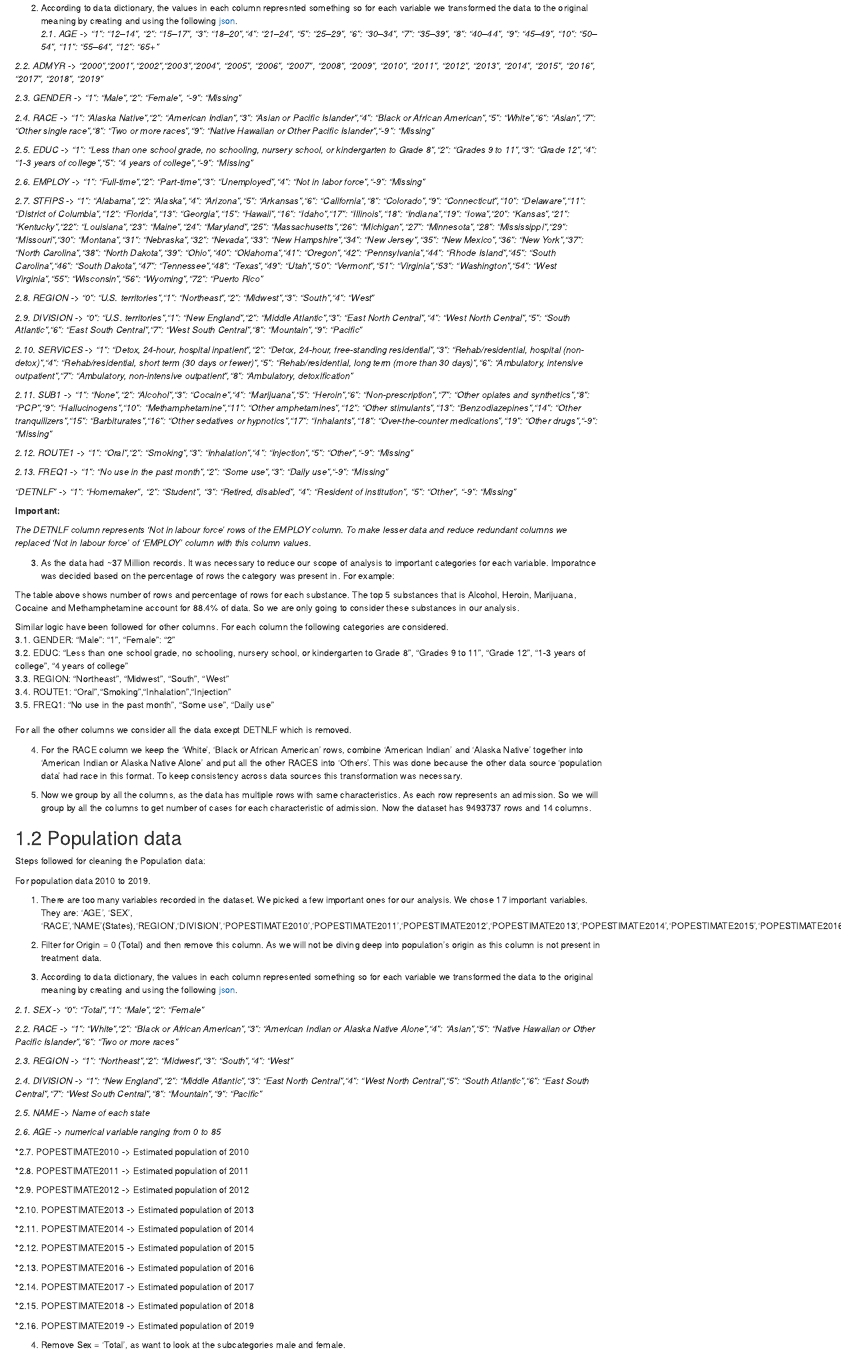
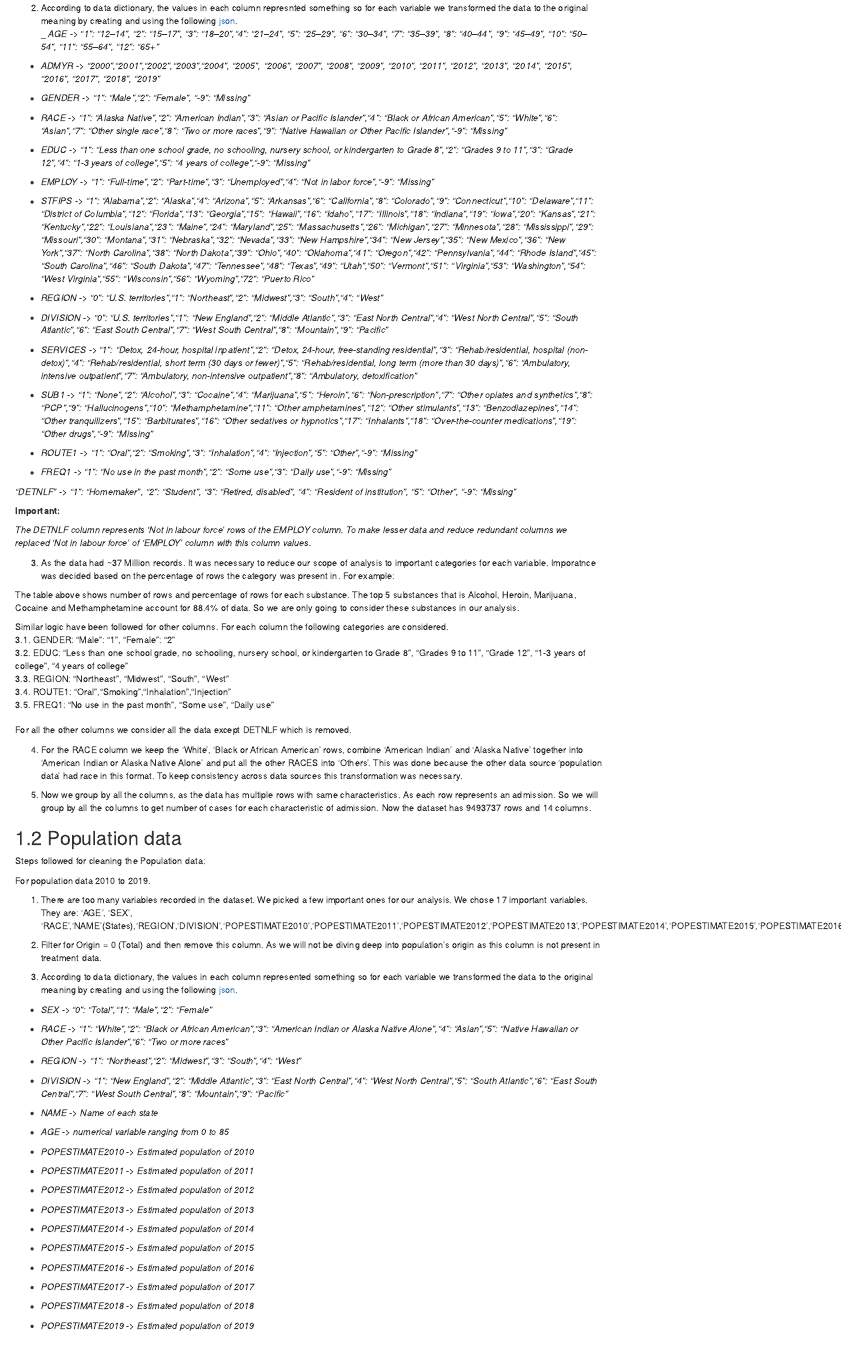
Before and after one commit to maheshjindal/us_drug_abuse_analytics, an R Markdown document (03-cleaning.Rmd): the page in a window 1100 px wide, from 180 px down. Rendered offline with R 4.5, knitr and Pandoc, with nearby package versions; drawn as R Markdown's standard HTML page in place of the format the file asks for.

Commit message:
Fix: Markdown Issues

```diff
--- a/03-cleaning.Rmd
+++ b/03-cleaning.Rmd
@@ -15,31 +15,31 @@ Steps followed for cleaning the Treatment data:
 
 2. According to data dictionary, the values in each column represnted something so for each variable we transformed the data to the original meaning by creating and using the following [json](https://github.com/maheshjindal/us_drug_abuse_analytics/blob/main/data/treatment_data.json).
 <br>
-*2.1. AGE -> "1": "12–14", "2": "15–17", "3": "18–20","4": "21–24", "5": "25–29", "6": "30–34", "7": "35–39", "8": "40–44", "9": "45–49", "10": "50–54", "11": "55–64", "12": "65+"*
+_ *AGE -> "1": "12–14", "2": "15–17", "3": "18–20","4": "21–24", "5": "25–29", "6": "30–34", "7": "35–39", "8": "40–44", "9": "45–49", "10": "50–54", "11": "55–64", "12": "65+"*
 
-*2.2. ADMYR -> "2000","2001","2002","2003","2004", "2005", "2006", "2007", "2008", "2009", "2010", "2011", "2012", "2013", "2014", "2015", "2016", "2017", "2018", "2019"*
+- *ADMYR -> "2000","2001","2002","2003","2004", "2005", "2006", "2007", "2008", "2009", "2010", "2011", "2012", "2013", "2014", "2015", "2016", "2017", "2018", "2019"*
 
-*2.3. GENDER -> "1": "Male","2": "Female", "-9": "Missing"*
+- *GENDER -> "1": "Male","2": "Female", "-9": "Missing"*
 
-*2.4. RACE -> "1": "Alaska Native","2": "American Indian","3": "Asian or Pacific Islander","4": "Black or African American","5": "White","6": "Asian","7": "Other single race","8": "Two or more races","9": "Native Hawaiian or Other Pacific Islander","-9": "Missing"*
+- *RACE -> "1": "Alaska Native","2": "American Indian","3": "Asian or Pacific Islander","4": "Black or African American","5": "White","6": "Asian","7": "Other single race","8": "Two or more races","9": "Native Hawaiian or Other Pacific Islander","-9": "Missing"*
 
-*2.5. EDUC -> "1": "Less than one school grade, no schooling, nursery school, or kindergarten to Grade 8","2": "Grades 9 to 11","3": "Grade 12","4": "1-3 years of college","5": "4 years of college","-9": "Missing"*
+- *EDUC -> "1": "Less than one school grade, no schooling, nursery school, or kindergarten to Grade 8","2": "Grades 9 to 11","3": "Grade 12","4": "1-3 years of college","5": "4 years of college","-9": "Missing"*
 
-*2.6. EMPLOY -> "1": "Full-time","2": "Part-time","3": "Unemployed","4": "Not in labor force","-9": "Missing"*
+- *EMPLOY -> "1": "Full-time","2": "Part-time","3": "Unemployed","4": "Not in labor force","-9": "Missing"*
 
-*2.7. STFIPS -> "1": "Alabama","2": "Alaska","4": "Arizona","5": "Arkansas","6": "California","8": "Colorado","9": "Connecticut","10": "Delaware","11": "District of Columbia","12": "Florida","13": "Georgia","15": "Hawaii","16": "Idaho","17": "Illinois","18": "Indiana","19": "Iowa","20": "Kansas","21": "Kentucky","22": "Louisiana","23": "Maine","24": "Maryland","25": "Massachusetts","26": "Michigan","27": "Minnesota","28": "Mississippi","29": "Missouri","30": "Montana","31": "Nebraska","32": "Nevada","33": "New Hampshire","34": "New Jersey","35": "New Mexico","36": "New York","37": "North Carolina","38": "North Dakota","39": "Ohio","40": "Oklahoma","41": "Oregon","42": "Pennsylvania","44": "Rhode Island","45": "South Carolina","46": "South Dakota","47": "Tennessee","48": "Texas","49": "Utah","50": "Vermont","51": "Virginia","53": "Washington","54": "West Virginia","55": "Wisconsin","56": "Wyoming","72": "Puerto Rico"*
+- *STFIPS -> "1": "Alabama","2": "Alaska","4": "Arizona","5": "Arkansas","6": "California","8": "Colorado","9": "Connecticut","10": "Delaware","11": "District of Columbia","12": "Florida","13": "Georgia","15": "Hawaii","16": "Idaho","17": "Illinois","18": "Indiana","19": "Iowa","20": "Kansas","21": "Kentucky","22": "Louisiana","23": "Maine","24": "Maryland","25": "Massachusetts","26": "Michigan","27": "Minnesota","28": "Mississippi","29": "Missouri","30": "Montana","31": "Nebraska","32": "Nevada","33": "New Hampshire","34": "New Jersey","35": "New Mexico","36": "New York","37": "North Carolina","38": "North Dakota","39": "Ohio","40": "Oklahoma","41": "Oregon","42": "Pennsylvania","44": "Rhode Island","45": "South Carolina","46": "South Dakota","47": "Tennessee","48": "Texas","49": "Utah","50": "Vermont","51": "Virginia","53": "Washington","54": "West Virginia","55": "Wisconsin","56": "Wyoming","72": "Puerto Rico"*
 
-*2.8. REGION -> "0": "U.S. territories","1": "Northeast","2": "Midwest","3": "South","4": "West"*
+- *REGION -> "0": "U.S. territories","1": "Northeast","2": "Midwest","3": "South","4": "West"*
 
-*2.9. DIVISION -> "0": "U.S. territories","1": "New England","2": "Middle Atlantic","3": "East North Central","4": "West North Central","5": "South Atlantic","6": "East South Central","7": "West South Central","8": "Mountain","9": "Pacific"*
+- *DIVISION -> "0": "U.S. territories","1": "New England","2": "Middle Atlantic","3": "East North Central","4": "West North Central","5": "South Atlantic","6": "East South Central","7": "West South Central","8": "Mountain","9": "Pacific"*
 
-*2.10. SERVICES -> "1": "Detox, 24-hour, hospital inpatient","2": "Detox, 24-hour, free-standing residential","3": "Rehab/residential, hospital (non-detox)","4": "Rehab/residential, short term (30 days or fewer)","5": "Rehab/residential, long term (more than 30 days)","6": "Ambulatory, intensive outpatient","7": "Ambulatory, non-intensive outpatient","8": "Ambulatory, detoxification"*
+- *SERVICES -> "1": "Detox, 24-hour, hospital inpatient","2": "Detox, 24-hour, free-standing residential","3": "Rehab/residential, hospital (non-detox)","4": "Rehab/residential, short term (30 days or fewer)","5": "Rehab/residential, long term (more than 30 days)","6": "Ambulatory, intensive outpatient","7": "Ambulatory, non-intensive outpatient","8": "Ambulatory, detoxification"*
 
-*2.11. SUB1 -> "1": "None","2": "Alcohol","3": "Cocaine","4": "Marijuana","5": "Heroin","6": "Non-prescription","7": "Other opiates and synthetics","8": "PCP","9": "Hallucinogens","10": "Methamphetamine","11": "Other amphetamines","12": "Other stimulants","13": "Benzodiazepines","14": "Other tranquilizers","15": "Barbiturates","16": "Other sedatives or hypnotics","17": "Inhalants","18": "Over-the-counter medications","19": "Other drugs","-9": "Missing"*
+- *SUB1 -> "1": "None","2": "Alcohol","3": "Cocaine","4": "Marijuana","5": "Heroin","6": "Non-prescription","7": "Other opiates and synthetics","8": "PCP","9": "Hallucinogens","10": "Methamphetamine","11": "Other amphetamines","12": "Other stimulants","13": "Benzodiazepines","14": "Other tranquilizers","15": "Barbiturates","16": "Other sedatives or hypnotics","17": "Inhalants","18": "Over-the-counter medications","19": "Other drugs","-9": "Missing"*
 
-*2.12. ROUTE1 -> "1": "Oral","2": "Smoking","3": "Inhalation","4": "Injection","5": "Other","-9": "Missing"*
+- *ROUTE1 -> "1": "Oral","2": "Smoking","3": "Inhalation","4": "Injection","5": "Other","-9": "Missing"*
 
-*2.13. FREQ1 -> "1": "No use in the past month","2": "Some use","3": "Daily use","-9": "Missing"*
+- *FREQ1 -> "1": "No use in the past month","2": "Some use","3": "Daily use","-9": "Missing"*
 
 *"DETNLF" -> "1": "Homemaker", "2": "Student", "3": "Retired, disabled", "4": "Resident of institution", "5": "Other", "-9": "Missing"*
 
@@ -85,38 +85,37 @@ For population data 2010 to 2019.
 3. According to data dictionary, the values in each column represented something so for each variable we transformed the data to the original meaning by creating and using the following [json](https://github.com/maheshjindal/us_drug_abuse_analytics/blob/main/data/population_data.json).
 
 
+- *SEX -> "0": "Total","1": "Male","2": "Female"*
 
-*2.1. SEX -> "0": "Total","1": "Male","2": "Female"*
+- *RACE -> "1": "White","2": "Black or African American","3": "American Indian or Alaska Native Alone","4": "Asian","5": "Native Hawaiian or Other Pacific Islander","6": "Two or more races"*
 
-*2.2. RACE -> "1": "White","2": "Black or African American","3": "American Indian or Alaska Native Alone","4": "Asian","5": "Native Hawaiian or Other Pacific Islander","6": "Two or more races"*
+- *REGION -> "1": "Northeast","2": "Midwest","3": "South","4": "West"*
 
-*2.3. REGION -> "1": "Northeast","2": "Midwest","3": "South","4": "West"*
+- *DIVISION -> "1": "New England","2": "Middle Atlantic","3": "East North Central","4": "West North Central","5": "South Atlantic","6": "East South Central","7": "West South Central","8": "Mountain","9": "Pacific"*
 
-*2.4. DIVISION -> "1": "New England","2": "Middle Atlantic","3": "East North Central","4": "West North Central","5": "South Atlantic","6": "East South Central","7": "West South Central","8": "Mountain","9": "Pacific"*
+- *NAME -> Name of each state*
 
-*2.5. NAME -> Name of each state*
+- *AGE -> numerical variable ranging from 0 to 85*
 
-*2.6. AGE -> numerical variable ranging from 0 to 85*
+- *POPESTIMATE2010 -> Estimated population of 2010*
 
-*2.7. POPESTIMATE2010 -> Estimated population of 2010
+- *POPESTIMATE2011 -> Estimated population of 2011*
 
-*2.8. POPESTIMATE2011 -> Estimated population of 2011
+- *POPESTIMATE2012 -> Estimated population of 2012*
 
-*2.9. POPESTIMATE2012 -> Estimated population of 2012
+- *POPESTIMATE2013 -> Estimated population of 2013*
 
-*2.10. POPESTIMATE2013 -> Estimated population of 2013
+- *POPESTIMATE2014 -> Estimated population of 2014*
 
-*2.11. POPESTIMATE2014 -> Estimated population of 2014
+- *POPESTIMATE2015 -> Estimated population of 2015*
 
-*2.12. POPESTIMATE2015 -> Estimated population of 2015
+- *POPESTIMATE2016 -> Estimated population of 2016*
 
-*2.13. POPESTIMATE2016 -> Estimated population of 2016
+- *POPESTIMATE2017 -> Estimated population of 2017*
 
-*2.14. POPESTIMATE2017 -> Estimated population of 2017
+- *POPESTIMATE2018 -> Estimated population of 2018*
 
-*2.15. POPESTIMATE2018 -> Estimated population of 2018
-
-*2.16. POPESTIMATE2019 -> Estimated population of 2019
+- *POPESTIMATE2019 -> Estimated population of 2019*
 
 4. Remove Sex = 'Total', as want to look at the subcategories male and female.
 
```
Also changed, not shown: 05-results.Rmd (+33 -28 lines), docs/reference-keys.txt, docs/search_index.json, 14 other files.
